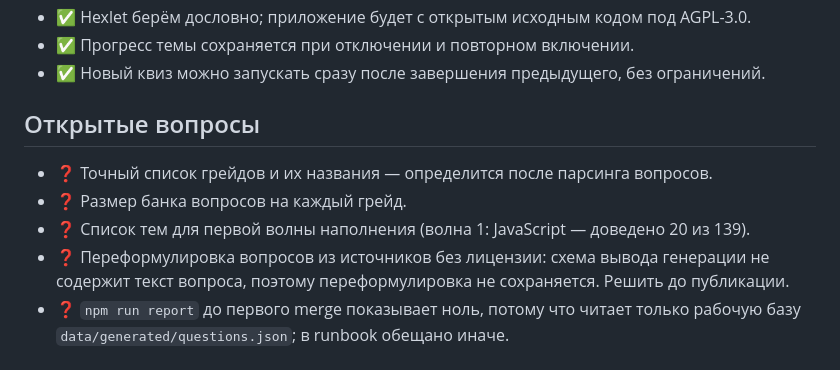
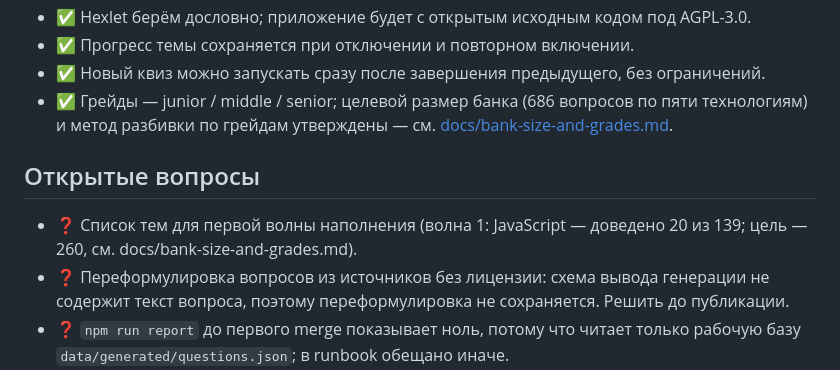
Before and after one commit to Tro48/developer-quiz, a Markdown page: README.md, the part around the change. Rendered like a GitHub page.

Commit message:
docs: целевой размер банка и метод разбивки по грейдам

```diff
--- a/README.md
+++ b/README.md
@@ -62,12 +62,11 @@
 - ✅ Hexlet берём дословно; приложение будет с открытым исходным кодом под AGPL-3.0.
 - ✅ Прогресс темы сохраняется при отключении и повторном включении.
 - ✅ Новый квиз можно запускать сразу после завершения предыдущего, без ограничений.
+- ✅ Грейды — junior / middle / senior; целевой размер банка (686 вопросов по пяти технологиям) и метод разбивки по грейдам утверждены — см. [docs/bank-size-and-grades.md](docs/bank-size-and-grades.md).
 
 ## Открытые вопросы
 
-- ❓ Точный список грейдов и их названия — определится после парсинга вопросов.
-- ❓ Размер банка вопросов на каждый грейд.
-- ❓ Список тем для первой волны наполнения (волна 1: JavaScript — доведено 20 из 139).
+- ❓ Список тем для первой волны наполнения (волна 1: JavaScript — доведено 20 из 139; цель — 260, см. docs/bank-size-and-grades.md).
 - ❓ Переформулировка вопросов из источников без лицензии: схема вывода генерации не содержит текст вопроса, поэтому переформулировка не сохраняется. Решить до публикации.
 - ❓ `npm run report` до первого merge показывает ноль, потому что читает только рабочую базу `data/generated/questions.json`; в runbook обещано иначе.
 - ❓ Канонический список тем и маппинг сырых подсказок источников: у YauhenKavalchuk 23 подсказки (browser-js, ecmascript, nodejs и т. д.), из-за чего JavaScript дробится между темами, а кросс-источниковый дедуп вне js.md не работает. Решить до волны 2.
```
